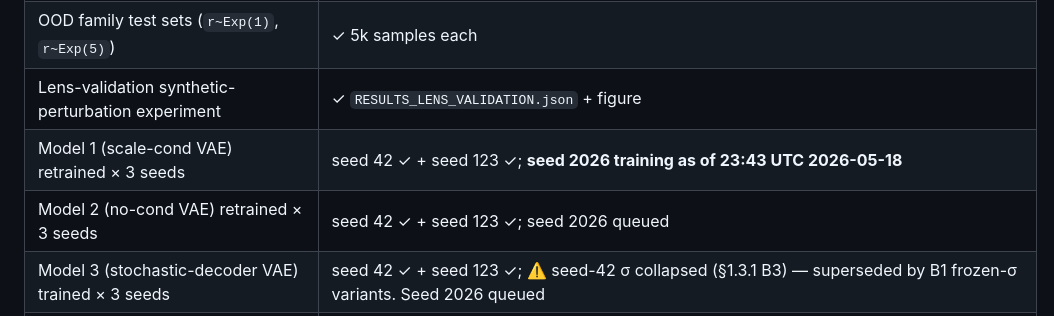
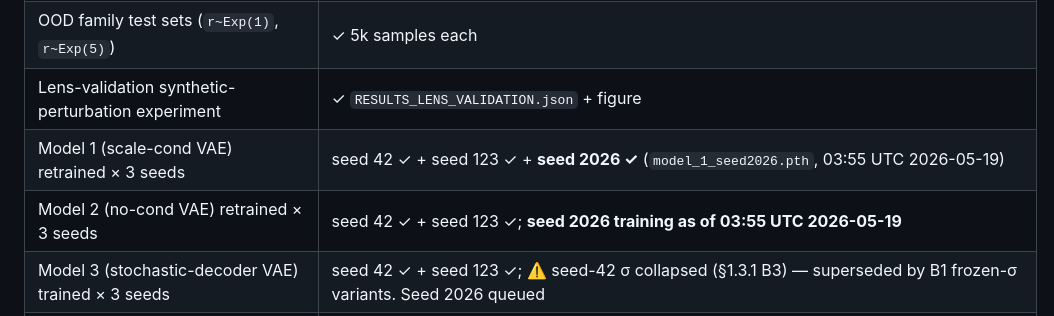
Before and after one commit to CarlosMari/TimeSeries, a Markdown page: PROJECT.md, the part around the change. Rendered like a GitHub page.

Commit message:
m1_seed2026 ✓ at 03:55 UTC; m2_seed2026 starting
First seed-2026 checkpoint landed. Autoqueue handed off cleanly to m2.
PROJECT.md §1.2 roadmap synced.

Co-Authored-By: Claude Opus 4.7 <noreply@anthropic.com>

```diff
--- a/PROJECT.md
+++ b/PROJECT.md
@@ -74,8 +74,8 @@ Cost: ~14 GPU-hours total (revised upward from initial ~12 estimate — frozen-
 | **D3 fix verified on v1 model (§3.8.1)** | ✓ density/coverage 0.13→0.98, MMD p=0.005 survives |
 | OOD family test sets (`r~Exp(1)`, `r~Exp(5)`) | ✓ 5k samples each |
 | Lens-validation synthetic-perturbation experiment | ✓ `RESULTS_LENS_VALIDATION.json` + figure |
-| Model 1 (scale-cond VAE) retrained × 3 seeds | seed 42 ✓ + seed 123 ✓; **seed 2026 training as of 23:43 UTC 2026-05-18** |
-| Model 2 (no-cond VAE) retrained × 3 seeds | seed 42 ✓ + seed 123 ✓; seed 2026 queued |
+| Model 1 (scale-cond VAE) retrained × 3 seeds | seed 42 ✓ + seed 123 ✓ + **seed 2026 ✓** (`model_1_seed2026.pth`, 03:55 UTC 2026-05-19) |
+| Model 2 (no-cond VAE) retrained × 3 seeds | seed 42 ✓ + seed 123 ✓; **seed 2026 training as of 03:55 UTC 2026-05-19** |
 | Model 3 (stochastic-decoder VAE) trained × 3 seeds | seed 42 ✓ + seed 123 ✓; ⚠️ seed-42 σ collapsed (§1.3.1 B3) — superseded by B1 frozen-σ variants. Seed 2026 queued |
 | Model 4 (Latent-ODE) trained × 3 seeds | seed 42 ✓ + seed 123 ✓; seed 2026 queued |
 | Model 5 (Transformer-VAE) trained × 3 seeds | seed 42 ✓ + seed 123 ✓; seed 2026 queued |
```
